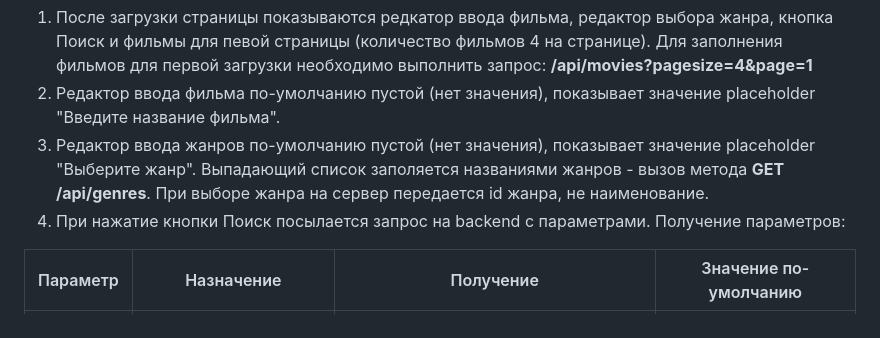
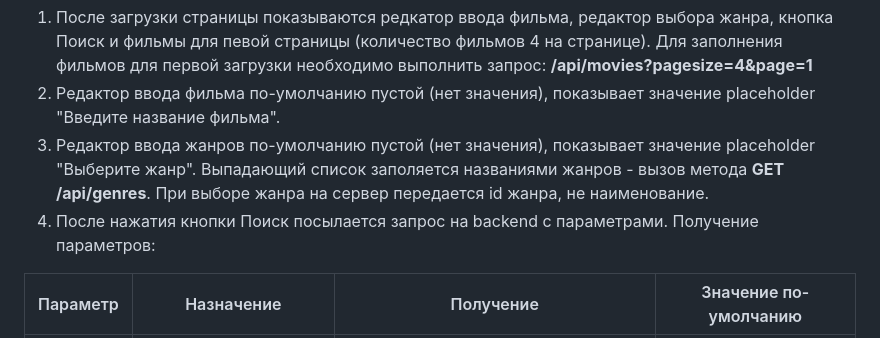
Before and after one commit to mmakarova/MoviesBackAndFront, a Markdown page: readme.md, the part around the change. Drawn GitHub-style.

Commit message:
Fix typo

```diff
--- a/readme.md
+++ b/readme.md
@@ -196,7 +196,7 @@ ALTER TABLE public.movies_genres ADD CONSTRAINT movies_genres_movies_fk FOREIGN
 1. После загрузки страницы показываются редкатор ввода фильма, редактор выбора жанра, кнопка Поиск и фильмы для певой страницы (количество фильмов 4 на странице). Для заполнения фильмов для первой загрузки необходимо выполнить запрос: **/api/movies?pagesize=4&page=1**
 2. Редактор ввода фильма по-умолчанию пустой (нет значения), показывает значение placeholder "Введите название фильма".
 3. Редактор ввода жанров по-умолчанию пустой (нет значения), показывает значение placeholder "Выберите жанр". Выпадающий список заполяется названиями жанров - вызов метода **GET /api/genres**. При выборе жанра на сервер передается id жанра, не наименование.
-4. При нажатие кнопки Поиск посылается запрос на backend c параметрами. Получение параметров:
+4. После нажатия кнопки Поиск посылается запрос на backend c параметрами. Получение параметров:
 
 | Параметр      | Назначение              | Получение | Значение по-умолчанию|
 | -----------   | ----------------------  | -----------  | -----------          |
```
